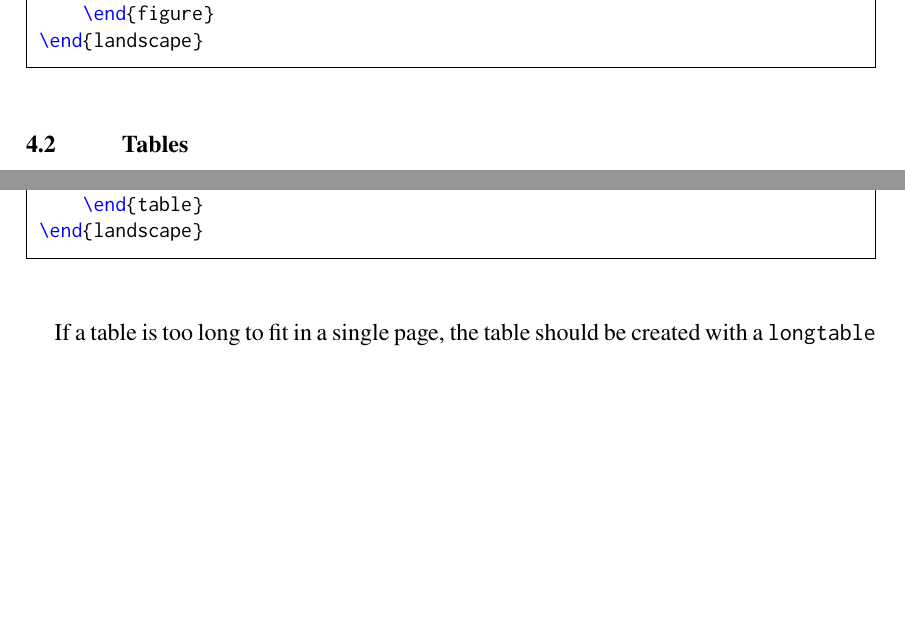
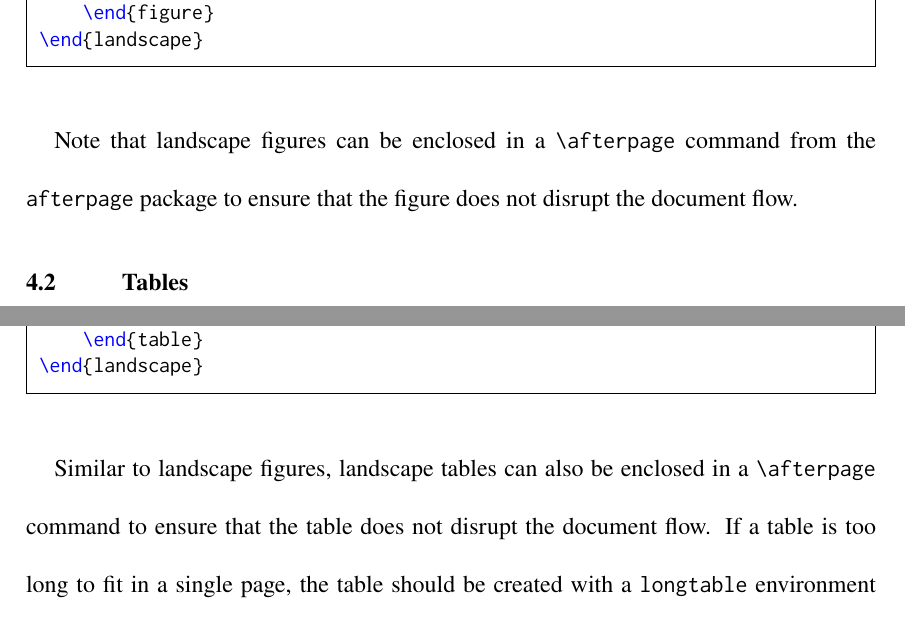
Before and after one commit to affanadly/Random-Astro-Utils, a LaTeX thesis (umalayathesis_v2/thesis.tex): two parts of pages 20 and 22 of 42, joined at a grey line, cut so that both start at the same text, the shorter picture padded with empty space. Compiled offline with pdfLaTeX.

Commit message:
Added information about landscape breaks

```diff
--- a/umalayathesis_v2/thesis.tex
+++ b/umalayathesis_v2/thesis.tex
@@ -370,6 +370,8 @@ The following is an example command for a landscape figure, and it is rendered i
     \end{landscape}
 \end{minted}
 
+Note that landscape figures can be enclosed in a \verb|\afterpage| command from the \texttt{afterpage} package to ensure that the figure does not disrupt the document flow.
+
 \section{Tables}
 
 Tables can also be added as usual using the \texttt{table} and \texttt{tabular} environments. For more advanced customization, the \texttt{tabularx} environment can be used (assuming that it has been loaded into the preamble). Subtables are also possible, the same way as subfigures. The following is an example command for the \texttt{table} and \texttt{tabular} environment, followed by the output in Table \ref{tab:table}:
@@ -427,7 +429,7 @@ Similar to figures, if a table is too wide, it can be placed in a \texttt{landsc
     \end{landscape}
 \end{minted}
 
-If a table is too long to fit in a single page, the table should be created with a \texttt{longtable} environment instead (assuming that it has been loaded into the preamble). The following is an example command for the \texttt{longtable} environment, and it is rendered in Appendix \ref{app:longtable}:
+Similar to landscape figures, landscape tables can also be enclosed in a \verb|\afterpage| command to ensure that the table does not disrupt the document flow. If a table is too long to fit in a single page, the table should be created with a \texttt{longtable} environment instead (assuming that it has been loaded into the preamble). The following is an example command for the \texttt{longtable} environment, and it is rendered in Appendix \ref{app:longtable}:
 
 \begin{minted}{latex}
     \begin{longtable}{ccc}
```
Also changed, not shown: umalayathesis_v2/umalayathesis_v2.pdf.
